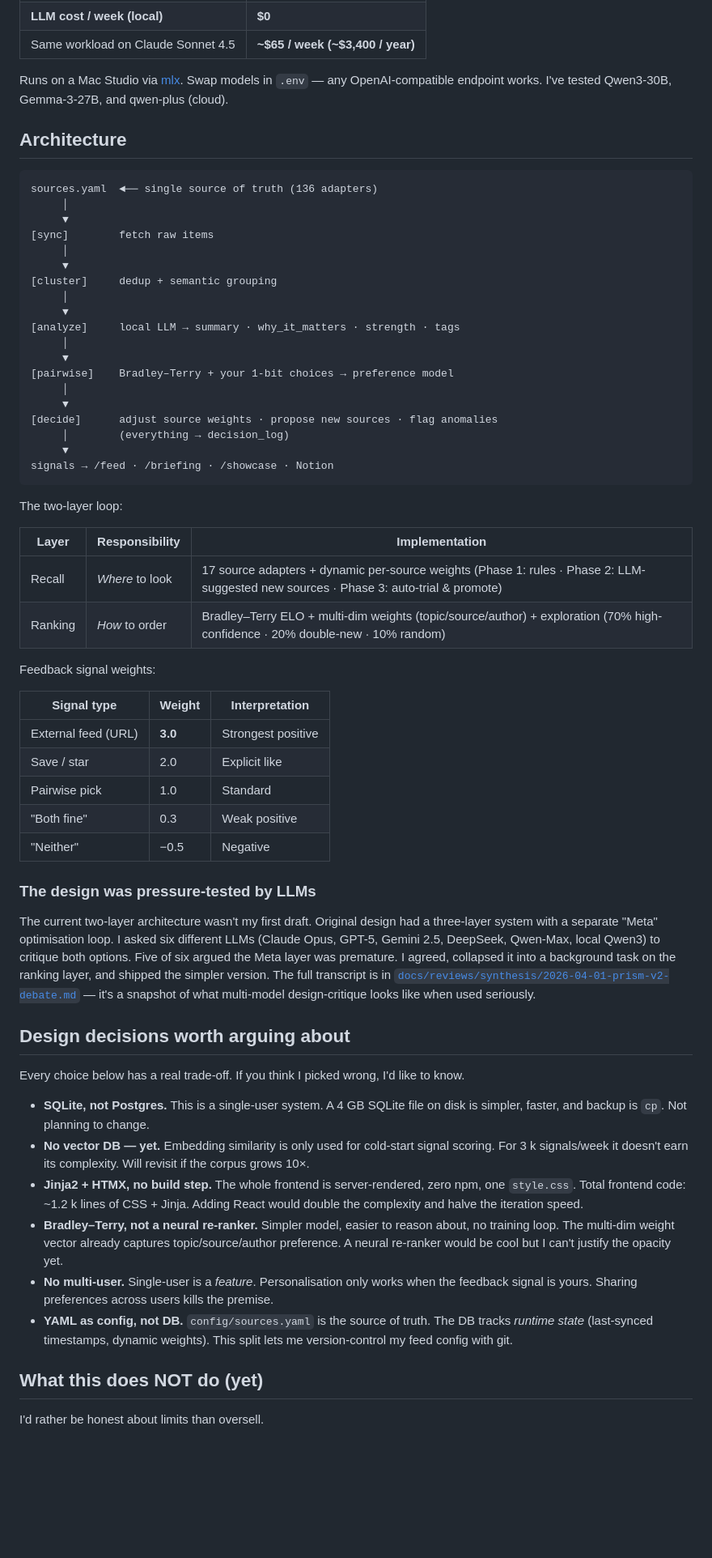
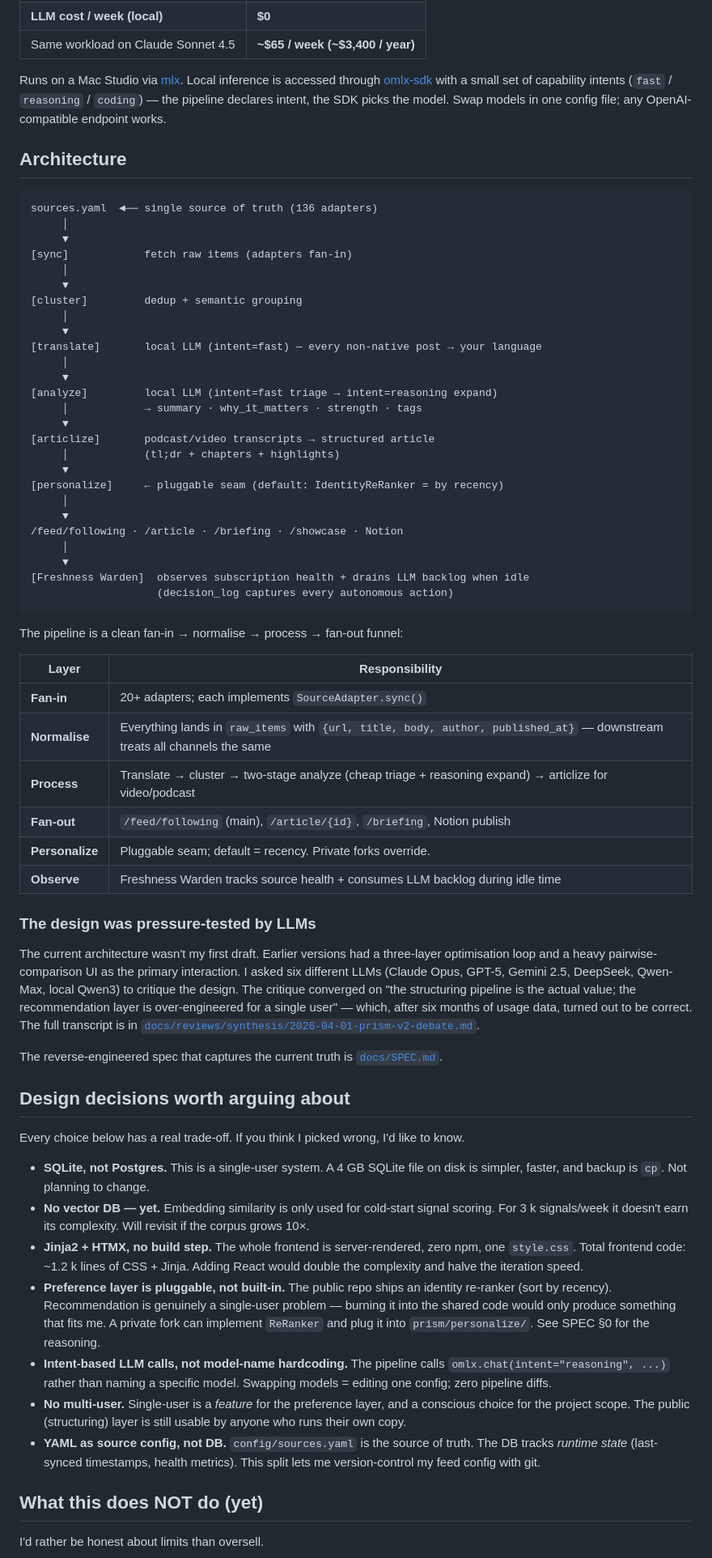
Before and after one commit to xiaohongsimon/prism, a Markdown page: README.md, the part around one of its changes. Shown at 81% size. GitHub-like rendering; blank space fills up the shorter version.

````diff
--- a/README.md
+++ b/README.md
@@ -76,7 +78,7 @@ Numbers from my live instance (auto-updated at [prism.simon-ai.net/showcase](htt
 | **LLM cost / week (local)**        | **$0**                     |
 | Same workload on Claude Sonnet 4.5 | **~$65 / week (~$3,400 / year)** |
 
-Runs on a Mac Studio via [mlx](https://github.com/ml-explore/mlx). Swap models in `.env` — any OpenAI-compatible endpoint works. I've tested Qwen3-30B, Gemma-3-27B, and qwen-plus (cloud).
+Runs on a Mac Studio via [mlx](https://github.com/ml-explore/mlx). Local inference is accessed through [omlx-sdk](https://github.com/xiaohongsimon/omlx-manager/tree/main/sdk) with a small set of capability intents (`fast` / `reasoning` / `coding`) — the pipeline declares intent, the SDK picks the model. Swap models in one config file; any OpenAI-compatible endpoint works.
 
 ## Architecture
 
@@ -84,44 +86,47 @@ Runs on a Mac Studio via [mlx](https://github.com/ml-explore/mlx). Swap models i
 sources.yaml  ◄── single source of truth (136 adapters)
      │
      ▼
-[sync]        fetch raw items
+[sync]            fetch raw items (adapters fan-in)
      │
      ▼
-[cluster]     dedup + semantic grouping
+[cluster]         dedup + semantic grouping
      │
      ▼
-[analyze]     local LLM → summary · why_it_matters · strength · tags
+[translate]       local LLM (intent=fast) — every non-native post → your language
      │
      ▼
-[pairwise]    Bradley–Terry + your 1-bit choices → preference model
+[analyze]         local LLM (intent=fast triage → intent=reasoning expand)
+     │            → summary · why_it_matters · strength · tags
+     ▼
+[articlize]       podcast/video transcripts → structured article
+     │            (tl;dr + chapters + highlights)
+     ▼
+[personalize]     ← pluggable seam (default: IdentityReRanker = by recency)
      │
      ▼
-[decide]      adjust source weights · propose new sources · flag anomalies
-     │        (everything → decision_log)
+/feed/following · /article · /briefing · /showcase · Notion
+     │
      ▼
-signals → /feed · /briefing · /showcase · Notion
+[Freshness Warden]  observes subscription health + drains LLM backlog when idle
+                    (decision_log captures every autonomous action)
 ```
 
-The two-layer loop:
+The pipeline is a clean fan-in → normalise → process → fan-out funnel:
 
-| Layer   | Responsibility         | Implementation |
-|---------|------------------------|----------------|
-| Recall  | *Where* to look        | 17 source adapters + dynamic per-source weights (Phase 1: rules · Phase 2: LLM-suggested new sources · Phase 3: auto-trial & promote) |
-| Ranking | *How* to order         | Bradley–Terry ELO + multi-dim weights (topic/source/author) + exploration (70% high-confidence · 20% double-new · 10% random) |
-
-Feedback signal weights:
-
-| Signal type          | Weight | Interpretation      |
-|----------------------|--------|---------------------|
-| External feed (URL)  | **3.0**| Strongest positive  |
-| Save / star          | 2.0    | Explicit like       |
-| Pairwise pick        | 1.0    | Standard            |
-| "Both fine"          | 0.3    | Weak positive       |
-| "Neither"            | −0.5   | Negative            |
+| Layer          | Responsibility                                              |
+|----------------|-------------------------------------------------------------|
+| **Fan-in**     | 20+ adapters; each implements `SourceAdapter.sync()`        |
+| **Normalise**  | Everything lands in `raw_items` with `{url, title, body, author, published_at}` — downstream treats all channels the same |
+| **Process**    | Translate → cluster → two-stage analyze (cheap triage + reasoning expand) → articlize for video/podcast |
+| **Fan-out**    | `/feed/following` (main), `/article/{id}`, `/briefing`, Notion publish |
+| **Personalize**| Pluggable seam; default = recency. Private forks override.  |
+| **Observe**    | Freshness Warden tracks source health + consumes LLM backlog during idle time |
 
 ### The design was pressure-tested by LLMs
 
-The current two-layer architecture wasn't my first draft. Original design had a three-layer system with a separate "Meta" optimisation loop. I asked six different LLMs (Claude Opus, GPT-5, Gemini 2.5, DeepSeek, Qwen-Max, local Qwen3) to critique both options. Five of six argued the Meta layer was premature. I agreed, collapsed it into a background task on the ranking layer, and shipped the simpler version. The full transcript is in [`docs/reviews/synthesis/2026-04-01-prism-v2-debate.md`](docs/reviews/synthesis/2026-04-01-prism-v2-debate.md) — it's a snapshot of what multi-model design-critique looks like when used seriously.
+The current architecture wasn't my first draft. Earlier versions had a three-layer optimisation loop and a heavy pairwise-comparison UI as the primary interaction. I asked six different LLMs (Claude Opus, GPT-5, Gemini 2.5, DeepSeek, Qwen-Max, local Qwen3) to critique the design. The critique converged on "the structuring pipeline is the actual value; the recommendation layer is over-engineered for a single user" — which, after six months of usage data, turned out to be correct. The full transcript is in [`docs/reviews/synthesis/2026-04-01-prism-v2-debate.md`](docs/reviews/synthesis/2026-04-01-prism-v2-debate.md).
+
+The reverse-engineered spec that captures the current truth is [`docs/SPEC.md`](docs/SPEC.md).
 
 ## Design decisions worth arguing about
 
@@ -130,9 +135,10 @@ Every choice below has a real trade-off. If you think I picked wrong, I'd like t
 - **SQLite, not Postgres.** This is a single-user system. A 4 GB SQLite file on disk is simpler, faster, and backup is `cp`. Not planning to change.
 - **No vector DB — yet.** Embedding similarity is only used for cold-start signal scoring. For 3 k signals/week it doesn't earn its complexity. Will revisit if the corpus grows 10×.
 - **Jinja2 + HTMX, no build step.** The whole frontend is server-rendered, zero npm, one `style.css`. Total frontend code: ~1.2 k lines of CSS + Jinja. Adding React would double the complexity and halve the iteration speed.
-- **Bradley–Terry, not a neural re-ranker.** Simpler model, easier to reason about, no training loop. The multi-dim weight vector already captures topic/source/author preference. A neural re-ranker would be cool but I can't justify the opacity yet.
-- **No multi-user.** Single-user is a *feature*. Personalisation only works when the feedback signal is yours. Sharing preferences across users kills the premise.
-- **YAML as config, not DB.** `config/sources.yaml` is the source of truth. The DB tracks *runtime state* (last-synced timestamps, dynamic weights). This split lets me version-control my feed config with git.
+- **Preference layer is pluggable, not built-in.** The public repo ships an identity re-ranker (sort by recency). Recommendation is genuinely a single-user problem — burning it into the shared code would only produce something that fits me. A private fork can implement `ReRanker` and plug it into `prism/personalize/`. See SPEC §0 for the reasoning.
+- **Intent-based LLM calls, not model-name hardcoding.** The pipeline calls `omlx.chat(intent="reasoning", ...)` rather than naming a specific model. Swapping models = editing one config; zero pipeline diffs.
+- **No multi-user.** Single-user is a *feature* for the preference layer, and a conscious choice for the project scope. The public (structuring) layer is still usable by anyone who runs their own copy.
+- **YAML as source config, not DB.** `config/sources.yaml` is the source of truth. The DB tracks *runtime state* (last-synced timestamps, health metrics). This split lets me version-control my feed config with git.
 
 ## What this does NOT do (yet)
 
````
Also changed, not shown: other parts of README.md (+47 -41 lines).
